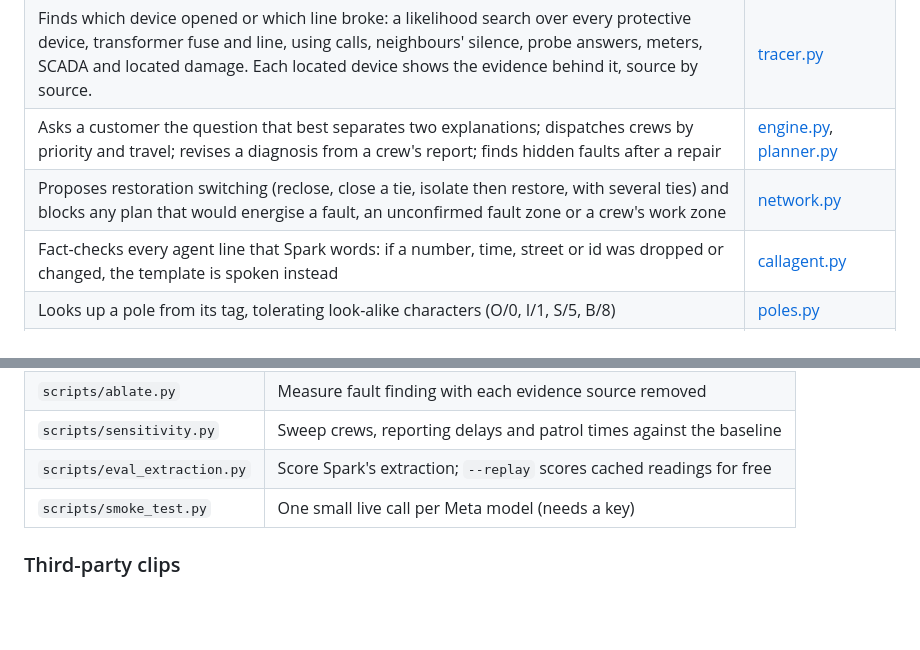
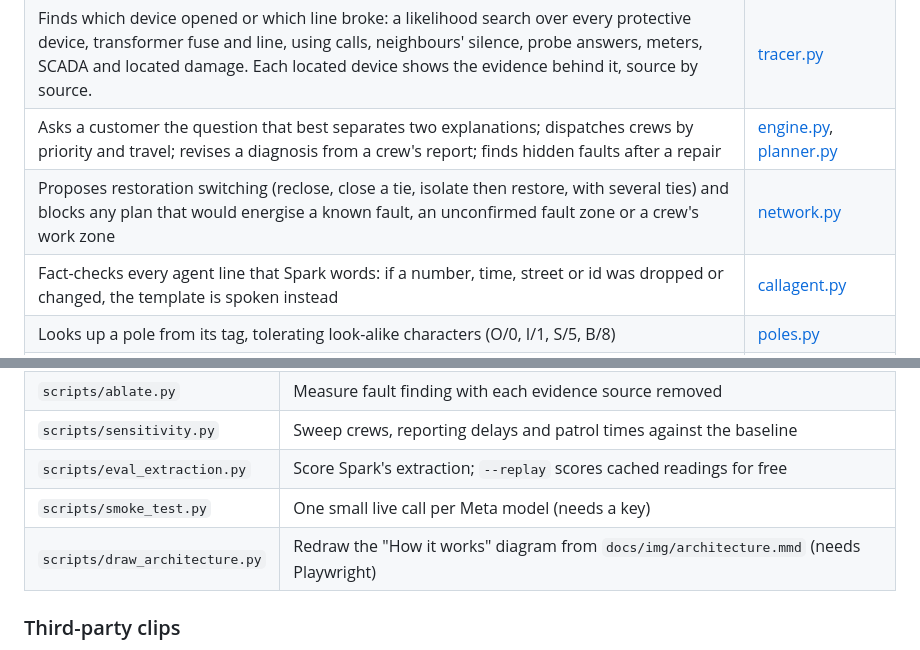
Before and after one commit to MalithaBandara/relight, a Markdown page: README.md, 2 parts joined by grey strips. GitHub-like rendering; blank space fills up the shorter version.

```diff
--- a/README.md
+++ b/README.md
@@ -214,7 +192,7 @@ code, and by the agent or operator, for the run on screen.
 | Places each complaint on its service transformer (account, caller ID, address, landmark) | [customers.py](relight/customers.py) |
 | Finds which device opened or which line broke: a likelihood search over every protective device, transformer fuse and line, using calls, neighbours' silence, probe answers, meters, SCADA and located damage. Each located device shows the evidence behind it, source by source. | [tracer.py](relight/tracer.py) |
 | Asks a customer the question that best separates two explanations; dispatches crews by priority and travel; revises a diagnosis from a crew's report; finds hidden faults after a repair | [engine.py](relight/engine.py), [planner.py](relight/planner.py) |
-| Proposes restoration switching (reclose, close a tie, isolate then restore, with several ties) and blocks any plan that would energise a fault, an unconfirmed fault zone or a crew's work zone | [network.py](relight/network.py) |
+| Proposes restoration switching (reclose, close a tie, isolate then restore, with several ties) and blocks any plan that would energise a known fault, an unconfirmed fault zone or a crew's work zone | [network.py](relight/network.py) |
 | Fact-checks every agent line that Spark words: if a number, time, street or id was dropped or changed, the template is spoken instead | [callagent.py](relight/callagent.py) |
 | Looks up a pole from its tag, tolerating look-alike characters (O/0, I/1, S/5, B/8) | [poles.py](relight/poles.py) |
 | Texts customers again when their restoration estimate moves by 15 minutes or more, at most once every 30 minutes per event. The message is a fixed template, so a model can't reword the time. | [engine.py](relight/engine.py) |
@@ -396,6 +374,7 @@ The last line of each must read `Still dark at the end: 0 customers (believed);
 | `scripts/sensitivity.py` | Sweep crews, reporting delays and patrol times against the baseline |
 | `scripts/eval_extraction.py` | Score Spark's extraction; `--replay` scores cached readings for free |
 | `scripts/smoke_test.py` | One small live call per Meta model (needs a key) |
+| `scripts/draw_architecture.py` | Redraw the "How it works" diagram from `docs/img/architecture.mmd` (needs Playwright) |
 
 ### Third-party clips
 
```
Also changed, not shown: other parts of README.md (+5 -27 lines), CLAUDE.md (+1 -0 lines), docs/img/architecture-dark.png (added), docs/img/architecture-light.png (added), 2 other files.
